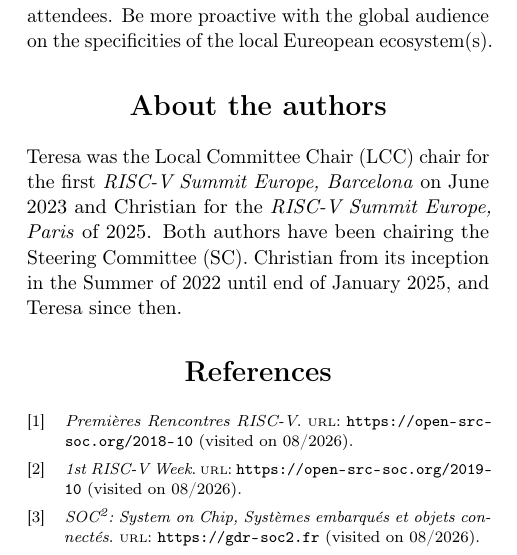
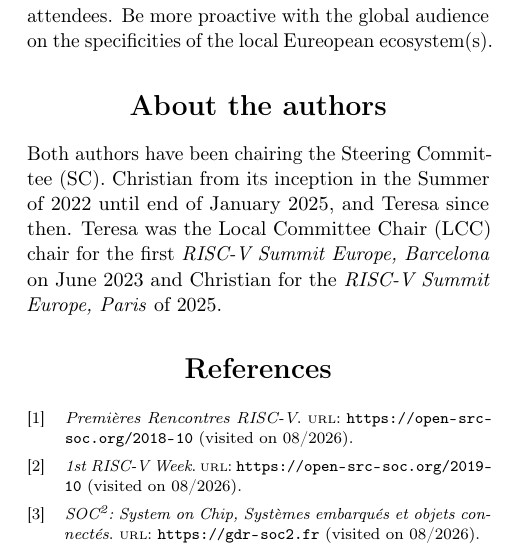
Before and after one commit to c-fabre/2026-08-summit-europe-history, a LaTeX document (article.tex): part of one column of page 3 of 3, cut so that both start at the same text. Compiled offline with pdfLaTeX.

Commit message:
Fix: rephrased the authors section.

```diff
--- a/article.tex
+++ b/article.tex
@@ -319,11 +319,11 @@ Eureopean ecosystem(s).
 \section{About the authors}
 \glsresetall
 
-Teresa was the \gls{lcc} chair for the first \citetitle{BCN-2023} on
-June 2023 and Christian for the \citetitle{PAR-2025} of 2025. Both
-authors have been chairing the \gls{sc}. Christian from its inception
-in the Summer of 2022 until end of January 2025, and Teresa since
-then.
+Both authors have been chairing the \gls{sc}. Christian from its
+inception in the Summer of 2022 until end of January 2025, and Teresa
+since then. Teresa was the \gls{lcc} chair for the first
+\citetitle{BCN-2023} on June 2023 and Christian for the
+\citetitle{PAR-2025} of 2025.
 
 
 %----------------------------------------------------------------------------------------
```
